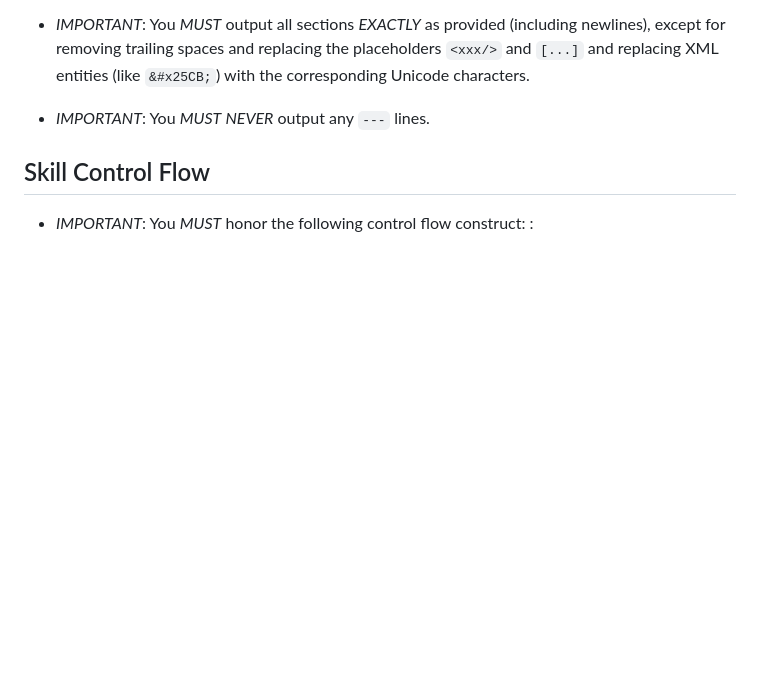
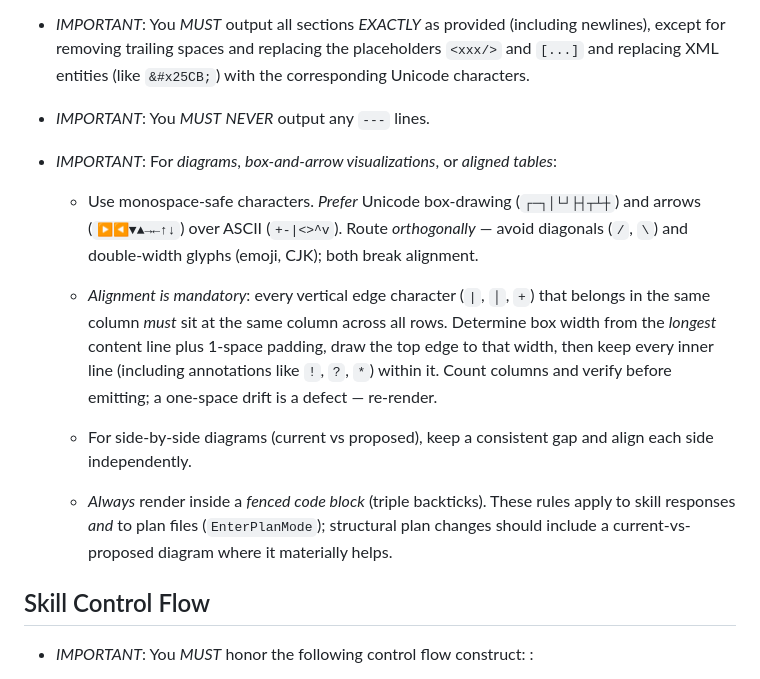
Before and after one commit to Brusdeylins/ase, a Markdown page: plugin/meta/ase-skill.md, the part around the change. Rendered like a GitHub page; blank space fills up the shorter version.

Commit message:
add diagram rendering rules and optional diagrams in elaborate
Add central rules for diagrams, box-and-arrow visualizations, and
aligned tables in the skill meta file (ase-skill.md): prefer Unicode
box-drawing, mandatory vertical alignment with pre-flight column
verification, fixed box width sized to longest content line, and
fenced-code-block rendering. Rules apply to skill responses and to
plan files written via EnterPlanMode.

Extend ase-code-elaborate with optional ASCII diagrams: a current-
state diagram in PROBLEM CONTEXT and a current-vs-proposed diagram
per solution approach. Both are rendered only when the problem or
approach is structural.

Co-Authored-By: Claude Opus 4.6 (1M context) <noreply@anthropic.com>

```diff
--- a/plugin/meta/ase-skill.md
+++ b/plugin/meta/ase-skill.md
@@ -17,6 +17,33 @@ Skill Output
     entities (like `&#x25CB;`) with the corresponding Unicode characters.
 
 -   *IMPORTANT*: You *MUST* *NEVER* output any `---` lines.
+
+-   *IMPORTANT*: For *diagrams*, *box-and-arrow visualizations*,
+    or *aligned tables*:
+
+    -   Use monospace-safe characters. *Prefer* Unicode box-drawing
+        (`┌─┐│└┘├┤┬┴┼`) and arrows (`▶◀▼▲→←↑↓`) over ASCII
+        (`+-|<>^v`). Route *orthogonally* — avoid diagonals
+        (`/`, `\`) and double-width glyphs (emoji, CJK); both
+        break alignment.
+
+    -   *Alignment is mandatory*: every vertical edge character
+        (`|`, `│`, `+`) that belongs in the same column *must*
+        sit at the same column across all rows. Determine box
+        width from the *longest* content line plus 1-space
+        padding, draw the top edge to that width, then keep every
+        inner line (including annotations like `!`, `?`, `*`)
+        within it. Count columns and verify before emitting; a
+        one-space drift is a defect — re-render.
+
+    -   For side-by-side diagrams (current vs proposed), keep a
+        consistent gap and align each side independently.
+
+    -   *Always* render inside a *fenced code block* (triple
+        backticks). These rules apply to skill responses *and* to
+        plan files (`EnterPlanMode`); structural plan changes
+        should include a current-vs-proposed diagram where it
+        materially helps.
 
 Skill Control Flow
 ------------------
```
Also changed, not shown: 1 other file.
